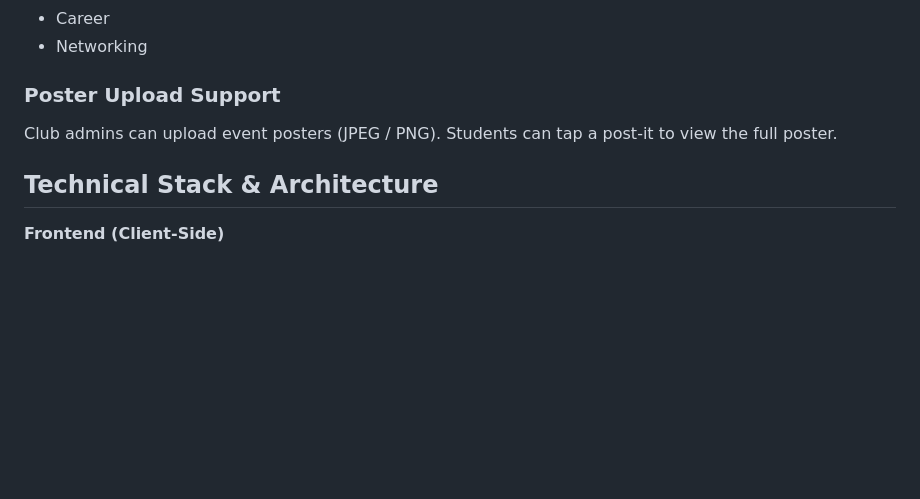
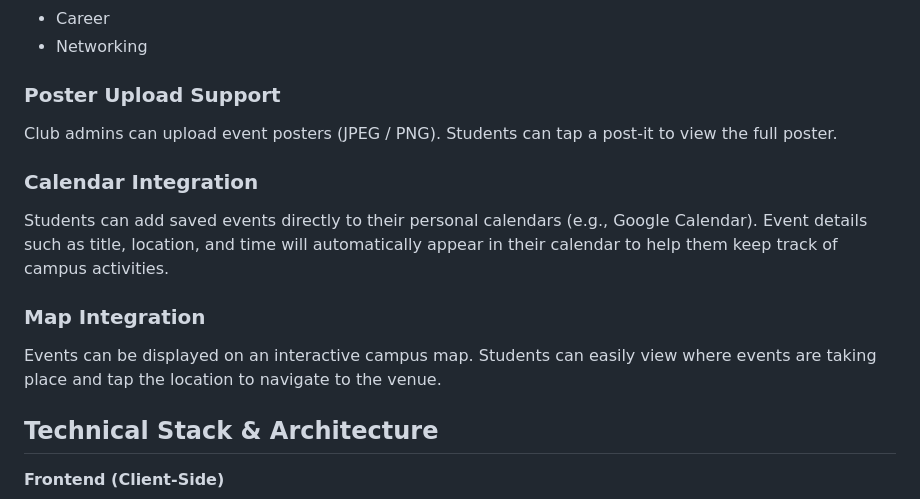
Before and after one commit to neslihanunal/cs310-project, a Markdown page: README.md, the part around the change. GitHub-like rendering; blank space fills up the shorter version.

Commit message:
Add calendar and map integration to README
Added sections for calendar and map integration features.

```diff
--- a/README.md
+++ b/README.md
@@ -80,6 +80,12 @@ Events can be categorized and filtered by type:
 ### Poster Upload Support
 Club admins can upload event posters (JPEG / PNG). Students can tap a post-it to view the full poster.
 
+### Calendar Integration
+Students can add saved events directly to their personal calendars (e.g., Google Calendar). Event details such as title, location, and time will automatically appear in their calendar to help them keep track of campus activities.
+
+### Map Integration
+Events can be displayed on an interactive campus map. Students can easily view where events are taking place and tap the location to navigate to the venue.
+
 ## Technical Stack & Architecture
 
 **Frontend (Client-Side)**
```
